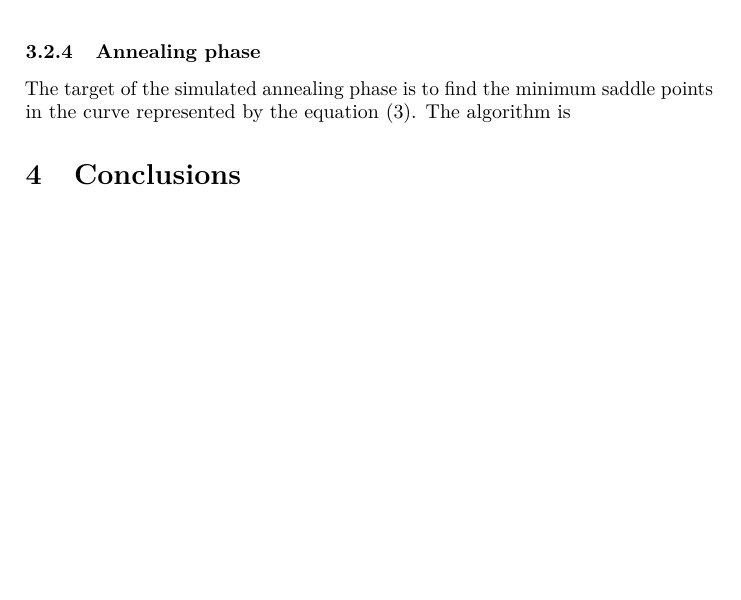
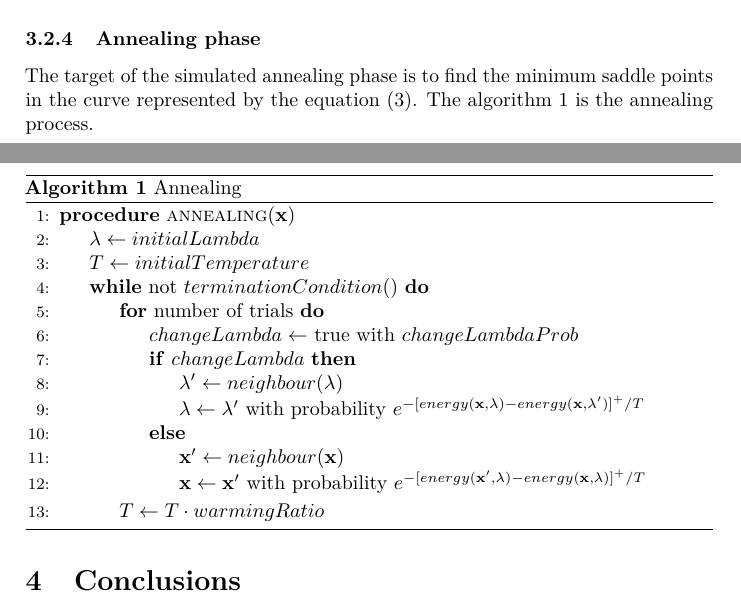
Before and after one commit to trianam/annealingPath, a LaTeX paper (report.tex): part of page 5 of 5 before the commit and two parts of pages 4 and 5 of 6 after it, the two joined at a grey line, cut so that both start at the same text, the shorter picture padded with empty space. Compiled offline with pdfLaTeX.

Commit message:
Added annealing algorithm to report.

```diff
--- a/report.tex
+++ b/report.tex
@@ -12,6 +12,8 @@
 \usepackage[hidelinks,breaklinks=true]{hyperref}
 \usepackage{xcolor}
 \usepackage{listings}
+\usepackage{algorithm}
+\usepackage[noend]{algpseudocode}
 
 \newcommand{\me}{\ensuremath{\mathrm{e}}}
 \newcommand{\md}{\ensuremath{\mathrm{d}}}
@@ -250,7 +254,30 @@ or, alternatively, the correspondent one that use $angle(\mathbf{v})$ instead of
 The target of the simulated annealing phase is to find the minimum
 saddle points in
 the curve represented by the
-equation~\eqref{eq:lagrangianFunProj}. The algorithm is
+equation~\eqref{eq:lagrangianFunProj}.
+\begin{algorithm}
+ \caption{Annealing}\label{alg:annealing}
+ \begin{algorithmic}[1]
+   \Procedure{annealing}{$\mathbf{x}$}
+   \State $\lambda\gets initialLambda$
+   \State $T\gets initialTemperature$
+   \While{not $terminationCondition()$}
+   \For{number of trials}
+   \State $changeLambda\gets$ true with $changeLambdaProb$
+   \If{$changeLambda$}
+   \State $\lambda'\gets neighbour(\lambda)$
+   \State $\lambda\gets \lambda'$ with probability $e^{-[energy(\mathbf{x},\lambda)-energy(\mathbf{x},\lambda')]^+/T}$
+   \Else
+   \State $\mathbf{x}'\gets neighbour(\mathbf{x})$
+   \State $\mathbf{x}\gets \mathbf{x}'$ with probability $e^{-[energy(\mathbf{x}',\lambda)-energy(\mathbf{x},\lambda)]^+/T}$
+   \EndIf
+   \EndFor
+   \State $T\gets T\cdot warmingRatio$
+   \EndWhile
+   \EndProcedure
+ \end{algorithmic}
+\end{algorithm}
+ The algorithm~\ref{alg:annealing} is the annealing process.
 
 \begin{figure}[htb]
   \centering
```
Also changed, not shown: report.tex (4 more changed lines).
